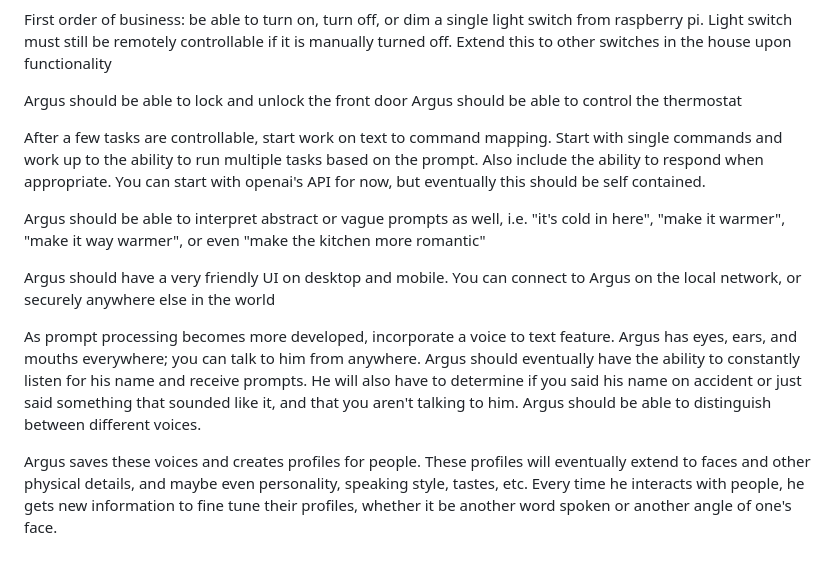
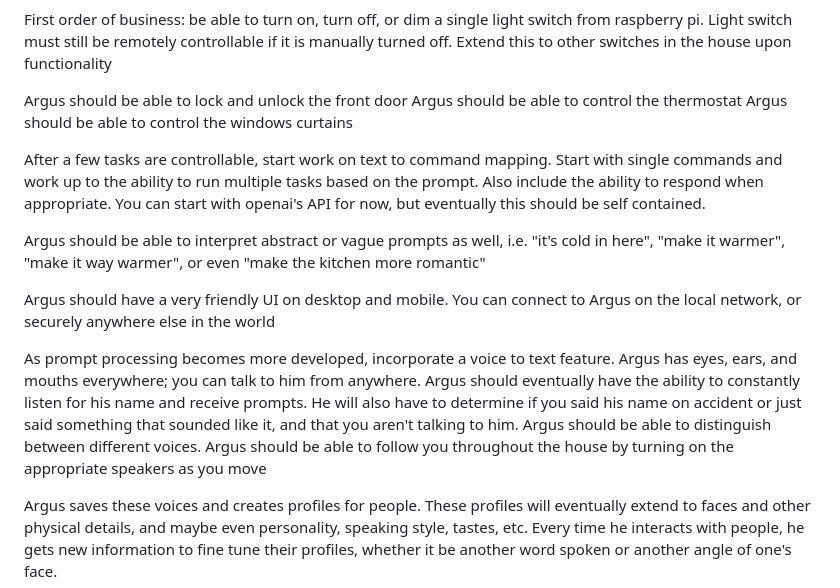
Before and after one commit to dawsonblack/Argus, a Markdown page: braindump.md, the part around the change. GitHub-like rendering; blank space fills up the shorter version.

```diff
--- a/braindump.md
+++ b/braindump.md
@@ -2,6 +2,7 @@ First order of business: be able to turn on, turn off, or dim a single light swi
 
 Argus should be able to lock and unlock the front door
 Argus should be able to control the thermostat
+Argus should be able to control the windows curtains
 
 After a few tasks are controllable, start work on text to command mapping. Start with single commands and work up to the ability to run multiple tasks based on the prompt. Also include the ability to respond when appropriate. You can start with openai's API for now, but eventually this should be self contained.
 
@@ -11,6 +12,7 @@ Argus should have a very friendly UI on desktop and mobile. You can connect to A
 
 As prompt processing becomes more developed, incorporate a voice to text feature. Argus has eyes, ears, and mouths everywhere; you can talk to him from anywhere. Argus should eventually have the ability to constantly listen for his name and receive prompts. He will also have to determine if you said his name on accident or just said something that sounded like it, and that you aren't talking to him.
 Argus should be able to distinguish between different voices.
+Argus should be able to follow you throughout the house by turning on the appropriate speakers as you move
 
 Argus saves these voices and creates profiles for people. These profiles will eventually extend to faces and other physical details, and maybe even personality, speaking style, tastes, etc. Every time he interacts with people, he gets new information to fine tune their profiles, whether it be another word spoken or another angle of one's face.
 
```
